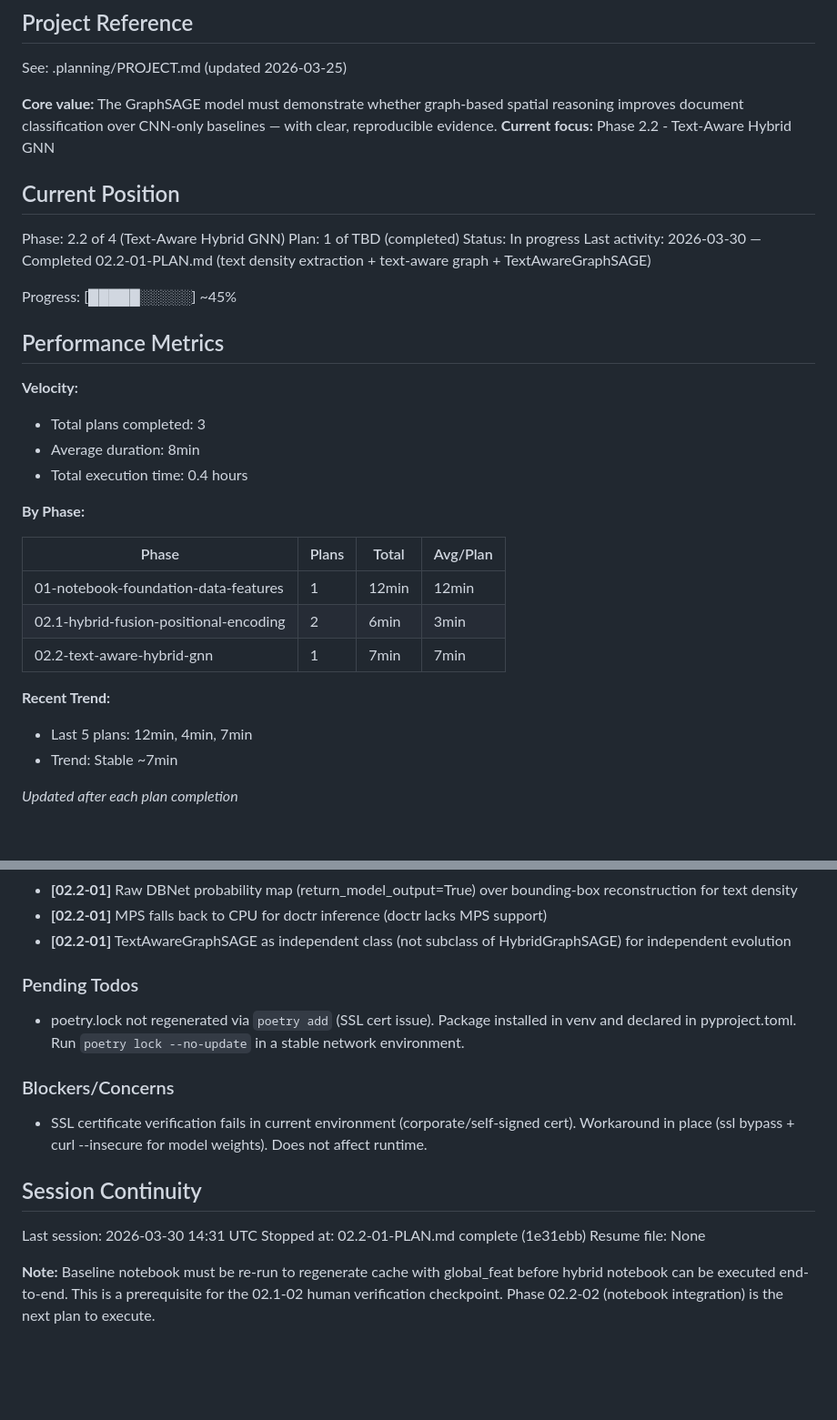
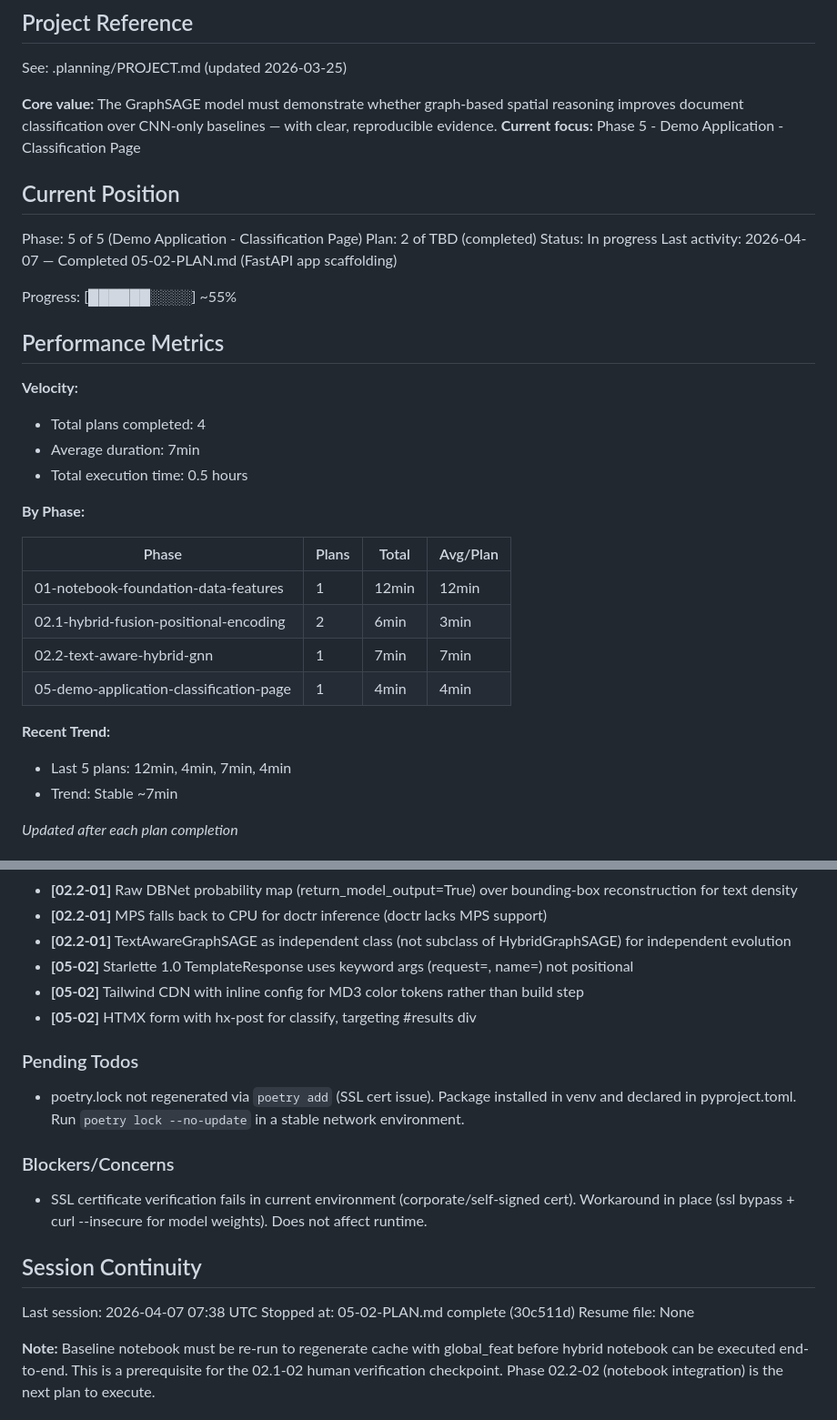
Before and after one commit to sagerstack/deep-learning-doc-classification, a Markdown page: .planning/STATE.md, 2 parts joined by grey strips. Shown at 91% size. GitHub-like rendering; blank space fills up the shorter version.

Commit message:
docs(05-02): complete FastAPI app scaffolding plan
Tasks completed: 2/2
- Install web dependencies and create app directory structure
- Create app config, main.py, route stubs, base template, and test conftest

SUMMARY: .planning/phases/05-demo-application-classification-page/05-02-SUMMARY.md

Co-Authored-By: Claude Opus 4.6 <noreply@anthropic.com>

```diff
--- a/.planning/STATE.md
+++ b/.planning/STATE.md
@@ -5,23 +5,23 @@
 See: .planning/PROJECT.md (updated 2026-03-25)
 
 **Core value:** The GraphSAGE model must demonstrate whether graph-based spatial reasoning improves document classification over CNN-only baselines — with clear, reproducible evidence.
-**Current focus:** Phase 2.2 - Text-Aware Hybrid GNN
+**Current focus:** Phase 5 - Demo Application - Classification Page
 
 ## Current Position
 
-Phase: 2.2 of 4 (Text-Aware Hybrid GNN)
-Plan: 1 of TBD (completed)
+Phase: 5 of 5 (Demo Application - Classification Page)
+Plan: 2 of TBD (completed)
 Status: In progress
-Last activity: 2026-03-30 — Completed 02.2-01-PLAN.md (text density extraction + text-aware graph + TextAwareGraphSAGE)
+Last activity: 2026-04-07 — Completed 05-02-PLAN.md (FastAPI app scaffolding)
 
-Progress: [█████░░░░░] ~45%
+Progress: [██████░░░░] ~55%
 
 ## Performance Metrics
 
 **Velocity:**
-- Total plans completed: 3
-- Average duration: 8min
-- Total execution time: 0.4 hours
+- Total plans completed: 4
+- Average duration: 7min
+- Total execution time: 0.5 hours
 
 **By Phase:**
 
@@ -30,9 +30,10 @@ Progress: [█████░░░░░] ~45%
 | 01-notebook-foundation-data-features | 1 | 12min | 12min |
 | 02.1-hybrid-fusion-positional-encoding | 2 | 6min | 3min |
 | 02.2-text-aware-hybrid-gnn | 1 | 7min | 7min |
+| 05-demo-application-classification-page | 1 | 4min | 4min |
 
 **Recent Trend:**
-- Last 5 plans: 12min, 4min, 7min
+- Last 5 plans: 12min, 4min, 7min, 4min
 - Trend: Stable ~7min
 
 *Updated after each plan completion*
@@ -58,6 +59,9 @@ Recent decisions affecting current work:
 - **[02.2-01]** Raw DBNet probability map (return_model_output=True) over bounding-box reconstruction for text density
 - **[02.2-01]** MPS falls back to CPU for doctr inference (doctr lacks MPS support)
 - **[02.2-01]** TextAwareGraphSAGE as independent class (not subclass of HybridGraphSAGE) for independent evolution
+- **[05-02]** Starlette 1.0 TemplateResponse uses keyword args (request=, name=) not positional
+- **[05-02]** Tailwind CDN with inline config for MD3 color tokens rather than build step
+- **[05-02]** HTMX form with hx-post for classify, targeting #results div
 
 ### Pending Todos
 
@@ -69,8 +73,8 @@ Recent decisions affecting current work:
 
 ## Session Continuity
 
-Last session: 2026-03-30 14:31 UTC
-Stopped at: 02.2-01-PLAN.md complete (1e31ebb)
+Last session: 2026-04-07 07:38 UTC
+Stopped at: 05-02-PLAN.md complete (30c511d)
 Resume file: None
 
 **Note:** Baseline notebook must be re-run to regenerate cache with global_feat before hybrid notebook can be executed end-to-end. This is a prerequisite for the 02.1-02 human verification checkpoint. Phase 02.2-02 (notebook integration) is the next plan to execute.
```
Also changed, not shown: 1 other file.
